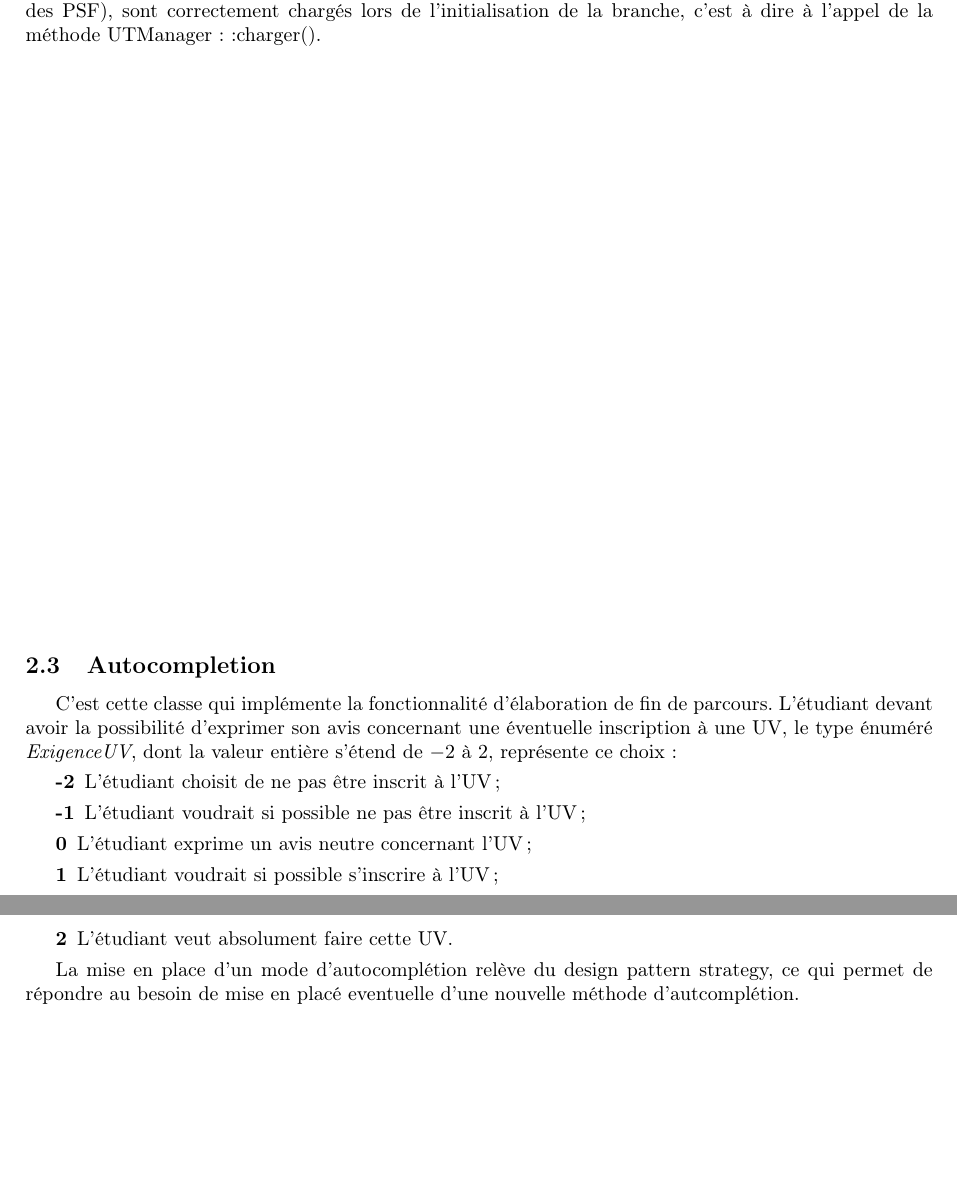
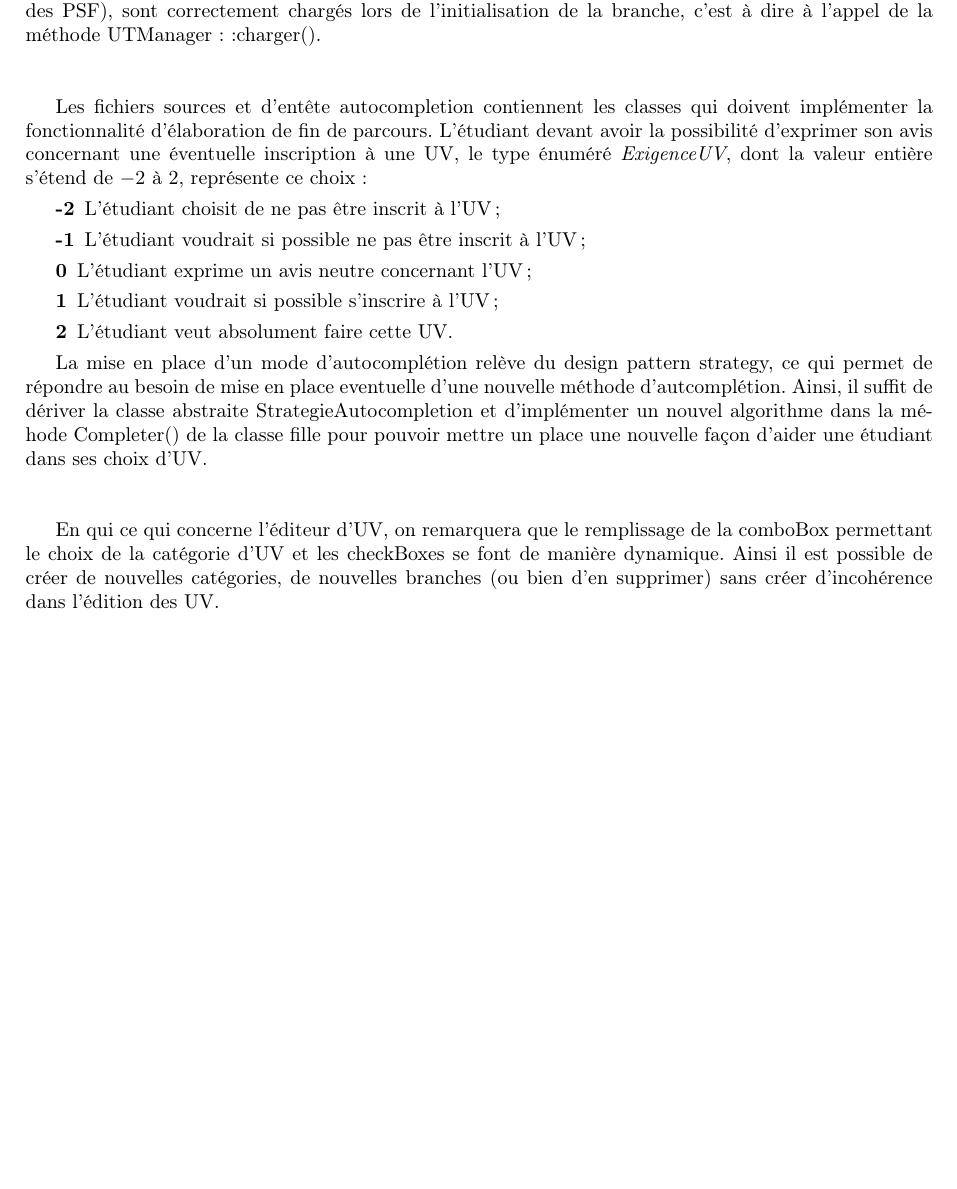
Before and after one commit to Shiroy/utprofiler, a LaTeX document (rapport_projet.tex): two parts of pages 6 and 7 of 9 before the commit and part of page 6 of 9 after it, the two joined at a grey line, cut so that both start at the same text, the shorter picture padded with empty space. Compiled offline with pdfLaTeX.

Commit message:
redaction rapport

```diff
--- a/rapport_projet.tex
+++ b/rapport_projet.tex
@@ -163,7 +170,25 @@
 
 	%Expliquer la méthode UTManager::lierLesElements():
 	La méthode UTManager::lierLesElements() a pour rôle d'éviter les incohérences lors du chargement des données.
-	Elle permet, en faisant appel à la méthode Branche::link(), de vérifier que les profils dont les sigles correspondent aux attributs Qstring PCBString (sigle du PCB) et QStringlist psfString (sigle des PSF), sont correctement chargés lors de l'initialisation de la branche, c'est à dire à l'appel de la méthode UTManager::charger().
+	Elle permet, en faisant appel à la méthode Branche::link(), de vérifier que les profils dont les sigles correspondent aux attributs Qstring PCBString (sigle du PCB) et QStringlist psfString (sigle des PSF), sont correctement chargés lors de l'initialisation de la branche, c'est à dire à l'appel de la méthode UTManager::charger().\\\\
+
+
+	Les fichiers sources et d'entête autocompletion contiennent les classes qui doivent implémenter la fonctionnalité d'élaboration de fin  de parcours.
+	L'étudiant devant avoir la possibilité d'exprimer son avis concernant une éventuelle inscription à une UV, le type énuméré \emph{ExigenceUV}, dont la valeur entière s'étend de $-2$ à $2$, représente ce choix :
+	\begin{description}
+	\item[-2] L'étudiant choisit de ne pas être inscrit à l'UV ;
+	\item[-1] L'étudiant voudrait si possible ne pas être inscrit à l'UV ;
+	\item[0] L'étudiant exprime un avis neutre concernant l'UV ;
+	\item[1] L'étudiant voudrait si possible s'inscrire à l'UV ;
+	\item[2] L'étudiant veut absolument faire cette UV.
+	\end{description}
+
+	% Expliquer dans la partie II la pertinence du DP Strategy
+	La mise en place d'un mode d'autocomplétion relève du design pattern strategy, ce qui permet de répondre au besoin de mise en place eventuelle d'une nouvelle méthode d'autcomplétion.
+	Ainsi, il suffit de dériver la classe abstraite StrategieAutocompletion et d'implémenter un nouvel algorithme dans la méhode Completer() de la classe fille pour pouvoir mettre un place une nouvelle façon d'aider une étudiant dans ses choix d'UV.\\\\
+
+	En qui ce qui concerne l'éditeur d'UV, on remarquera que le remplissage de la comboBox permettant le choix de la catégorie d'UV et les checkBoxes se font de manière dynamique. Ainsi il est possible de créer de nouvelles catégories, de nouvelles branches (ou bien d'en supprimer) sans créer d'incohérence dans l'édition des UV.
+
 
 
 
@@ -180,20 +205,9 @@
 			\paragraph{}
 			\paragraph{}
 			\paragraph{}
-	\subsection{Autocompletion}\label{subsec:UV}
+	\subsection{}\label{}
 
-	C'est cette classe qui implémente la fonctionnalité d'élaboration de fin  de parcours.
-	L'étudiant devant avoir la possibilité d'exprimer son avis concernant une éventuelle inscription à une UV, le type énuméré \emph{ExigenceUV}, dont la valeur entière s'étend de $-2$ à $2$, représente ce choix :
-	\begin{description}
-	\item[-2] L'étudiant choisit de ne pas être inscrit à l'UV ;
-	\item[-1] L'étudiant voudrait si possible ne pas être inscrit à l'UV ;
-	\item[0] L'étudiant exprime un avis neutre concernant l'UV ;
-	\item[1] L'étudiant voudrait si possible s'inscrire à l'UV ;
-	\item[2] L'étudiant veut absolument faire cette UV.
-	\end{description}
 
-	% Expliquer dans la partie II la pertinence du DP Strategy
-	La mise en place d'un mode d'autocomplétion relève du design pattern strategy, ce qui permet de répondre au besoin de mise en placé eventuelle d'une nouvelle méthode d'autcomplétion.
 
 
 		\subsubsection{}
```
Also changed, not shown: rapport_projet.tex (13 more changed lines).
